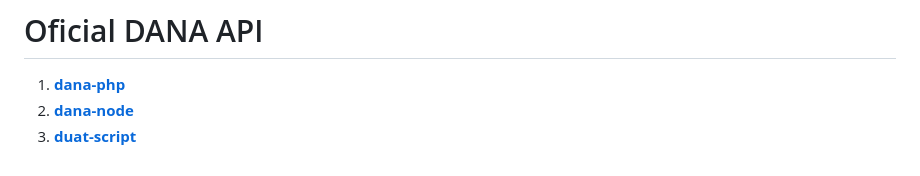
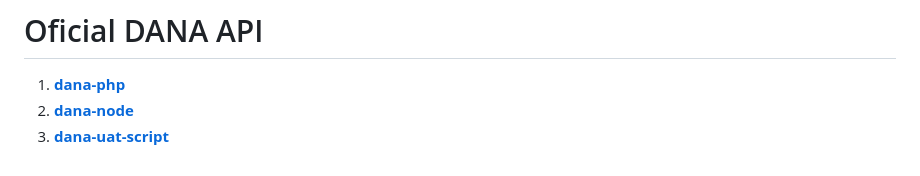
Before and after one commit to readloud/dana-unofficial-api, a Markdown page: README.md, the part around the change. Rendered like a GitHub page.

```diff
--- a/README.md
+++ b/README.md
@@ -103,4 +103,4 @@ Untuk implementasi production dengan transfer dana, sangat disarankan untuk meng
 
 1. [**dana-php**](https://github.com/dana-id/dana-php.git)
 2. [**dana-node**](https://github.com/dana-id/dana-node.git)
-3. [**duat-script**]( https://github.com/dana-id/uat-script.git)
+3. [**dana-uat-script**]( https://github.com/dana-id/uat-script.git)
```
